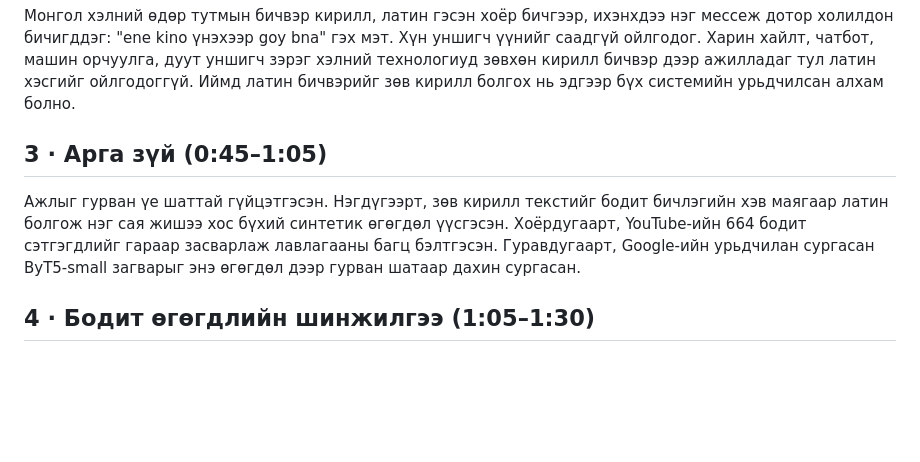
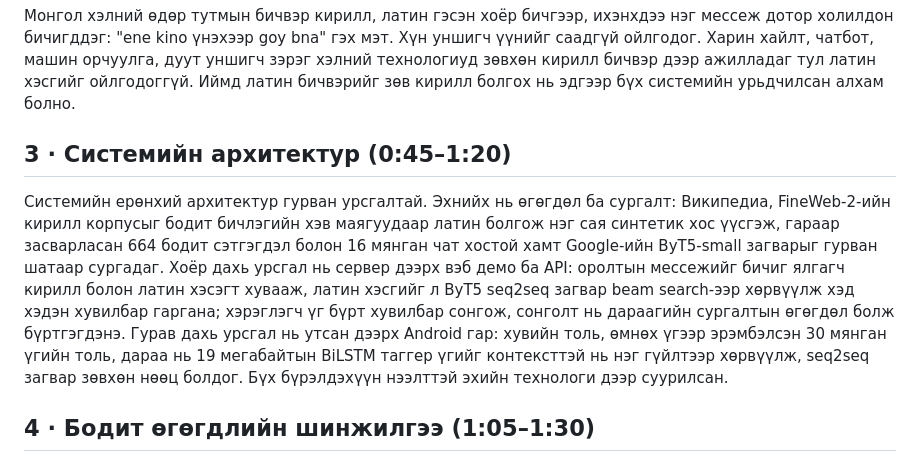
Before and after one commit to BayanmunkhE/mongolian-translit, a Markdown page: results/talk_script_8min.md, the part around the change. Rendered like a GitHub page; blank space fills up the shorter version.

Commit message:
Talk script: architecture slide as #3

```diff
--- a/results/talk_script_8min.md
+++ b/results/talk_script_8min.md
@@ -8,9 +8,9 @@
 
 Монгол хэлний өдөр тутмын бичвэр кирилл, латин гэсэн хоёр бичгээр, ихэнхдээ нэг мессеж дотор холилдон бичигддэг: "ene kino үнэхээр goy bna" гэх мэт. Хүн уншигч үүнийг саадгүй ойлгодог. Харин хайлт, чатбот, машин орчуулга, дуут уншигч зэрэг хэлний технологиуд зөвхөн кирилл бичвэр дээр ажилладаг тул латин хэсгийг ойлгодоггүй. Иймд латин бичвэрийг зөв кирилл болгох нь эдгээр бүх системийн урьдчилсан алхам болно.
 
-## 3 · Арга зүй (0:45–1:05)
+## 3 · Системийн архитектур (0:45–1:20)
 
-Ажлыг гурван үе шаттай гүйцэтгэсэн. Нэгдүгээрт, зөв кирилл текстийг бодит бичлэгийн хэв маягаар латин болгож нэг сая жишээ хос бүхий синтетик өгөгдөл үүсгэсэн. Хоёрдугаарт, YouTube-ийн 664 бодит сэтгэгдлийг гараар засварлаж лавлагааны багц бэлтгэсэн. Гуравдугаарт, Google-ийн урьдчилан сургасан ByT5-small загварыг энэ өгөгдөл дээр гурван шатаар дахин сургасан.
+Системийн ерөнхий архитектур гурван урсгалтай. Эхнийх нь өгөгдөл ба сургалт: Википедиа, FineWeb-2-ийн кирилл корпусыг бодит бичлэгийн хэв маягуудаар латин болгож нэг сая синтетик хос үүсгэж, гараар засварласан 664 бодит сэтгэгдэл болон 16 мянган чат хостой хамт Google-ийн ByT5-small загварыг гурван шатаар сургадаг. Хоёр дахь урсгал нь сервер дээрх вэб демо ба API: оролтын мессежийг бичиг ялгагч кирилл болон латин хэсэгт хувааж, латин хэсгийг л ByT5 seq2seq загвар beam search-ээр хөрвүүлж хэд хэдэн хувилбар гаргана; хэрэглэгч үг бүрт хувилбар сонгож, сонголт нь дараагийн сургалтын өгөгдөл болж бүртгэгдэнэ. Гурав дахь урсгал нь утсан дээрх Android гар: хувийн толь, өмнөх үгээр эрэмбэлсэн 30 мянган үгийн толь, дараа нь 19 мегабайтын BiLSTM таггер үгийг контексттэй нь нэг гүйлтээр хөрвүүлж, seq2seq загвар зөвхөн нөөц болдог. Бүх бүрэлдэхүүн нээлттэй эхийн технологи дээр суурилсан.
 
 ## 4 · Бодит өгөгдлийн шинжилгээ (1:05–1:30)
 
```
